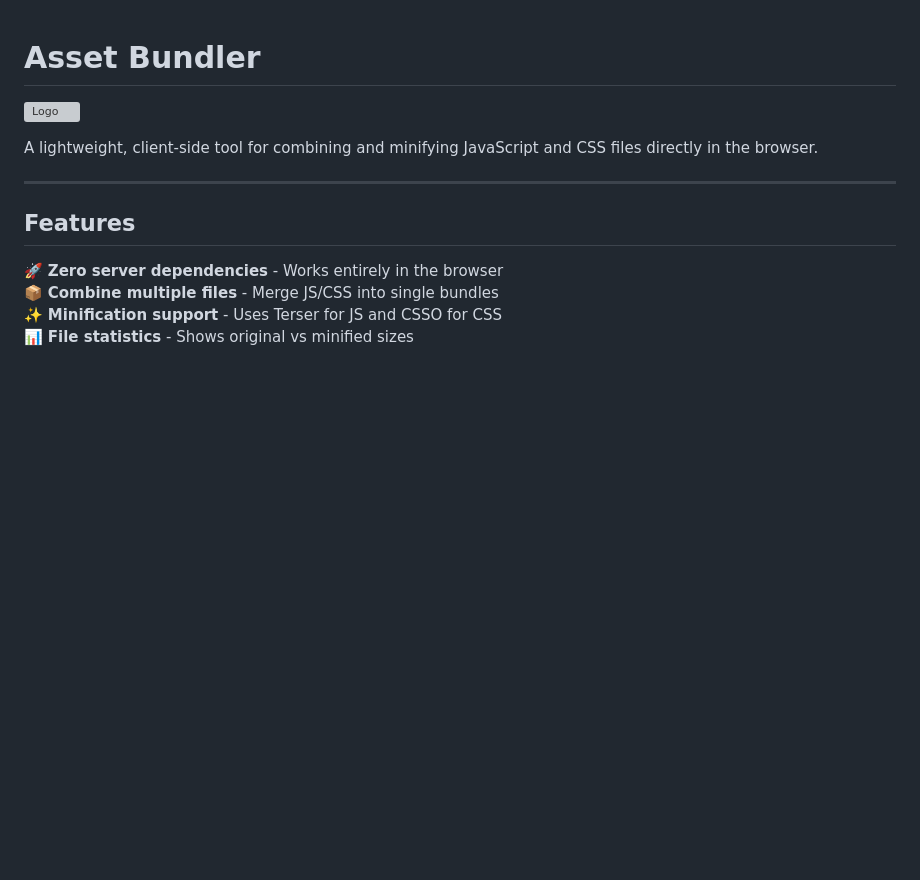
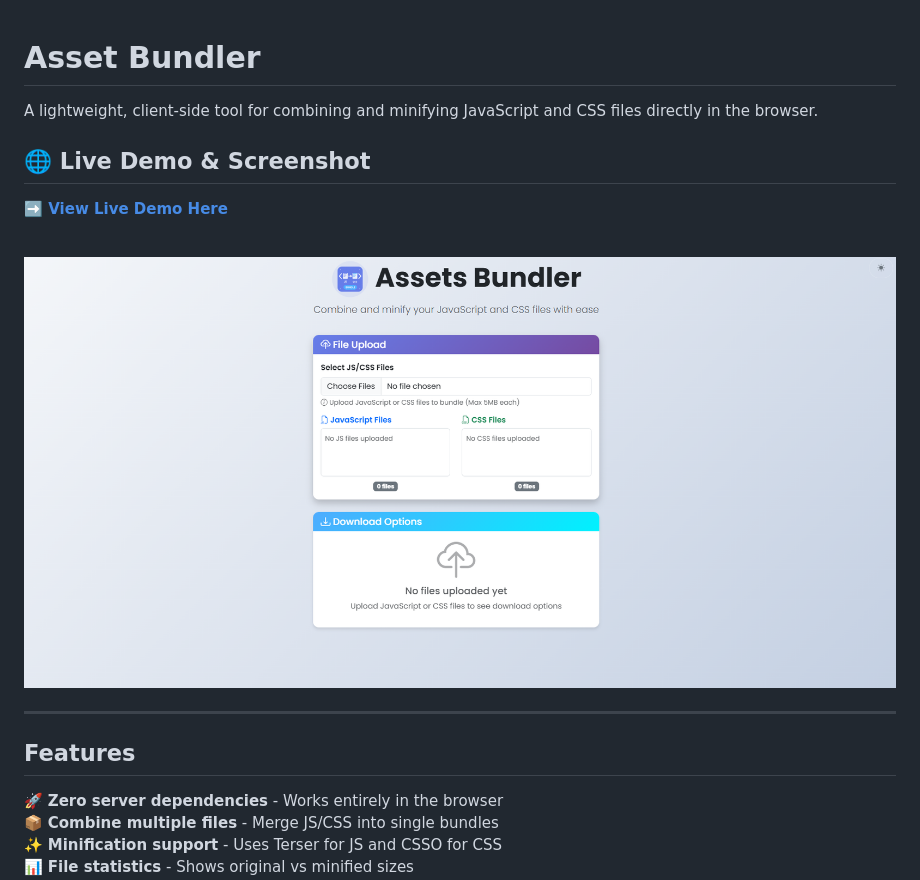
Before and after one commit to HadiuzzamanBappy/Asset-Bundle-Web, a Markdown page: README.md, the part around the change. Drawn GitHub-style; pictures changed too: assets/image/image.png (added); blank space fills up the shorter version; grey boxes are pictures that could not be loaded.

```diff
--- a/README.md
+++ b/README.md
@@ -1,8 +1,14 @@
 # Asset Bundler
 
-![Logo](https://./logo/logo.png)
+A lightweight, client-side tool for combining and minifying JavaScript and CSS files directly in the browser.
 
-A lightweight, client-side tool for combining and minifying JavaScript and CSS files directly in the browser.
+## 🌐 Live Demo & Screenshot
+
+**[➡️ View Live Demo Here](https://assets-bundle.vercel.app/)**
+
+<br>
+
+![Project Screenshot](/assets/image/image.png)
 
 ---
 
```
Also changed, not shown: 1 other file.
